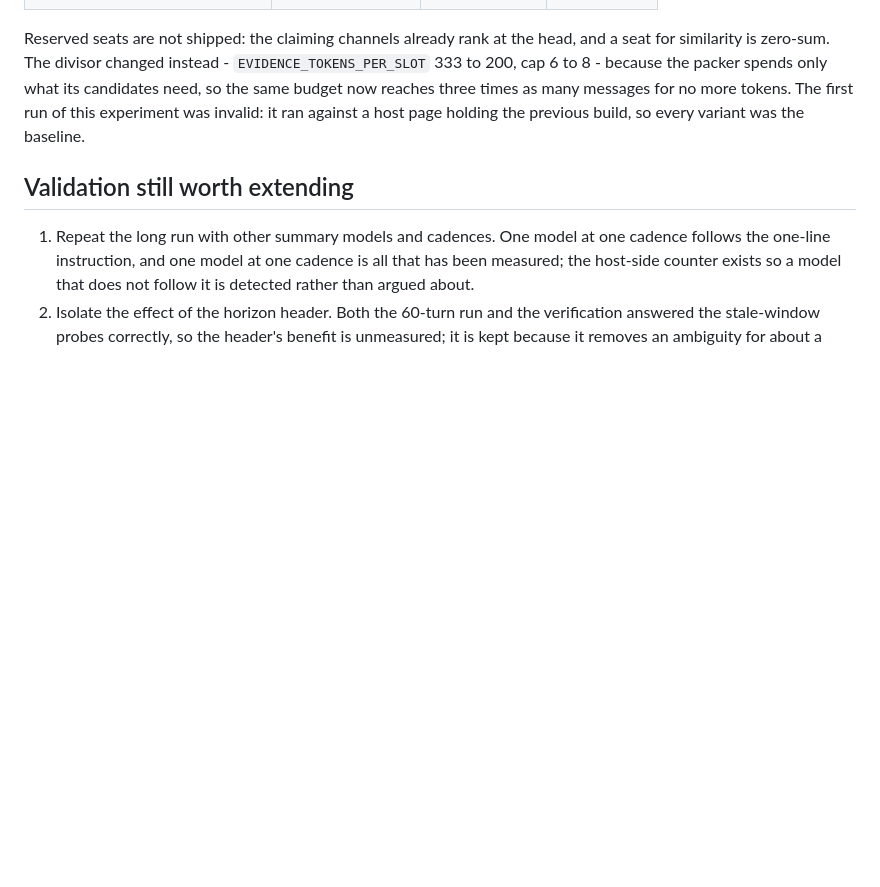
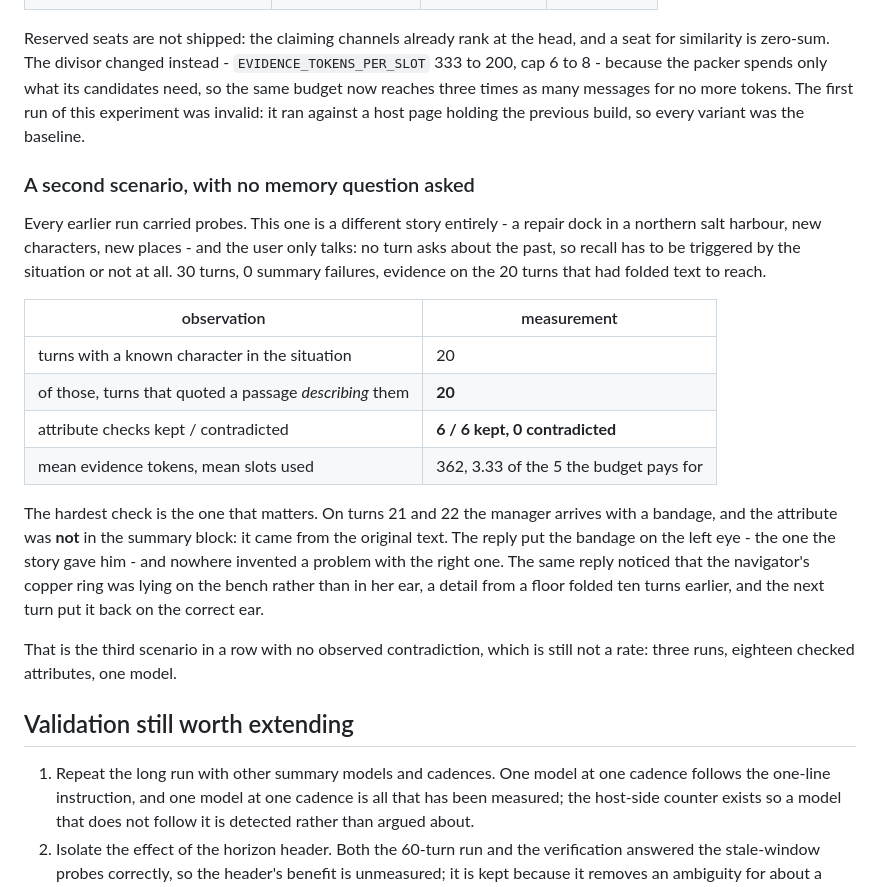
Before and after one commit to Icey0111/Memory-plugin, a Markdown page: dev_docs/04_roadmap.md, the part around the change. Rendered like a GitHub page; blank space fills up the shorter version.

Commit message:
docs: a second scenario, natural dialogue, no memory question asked
Every earlier run carried probes. This one is a different story - a repair dock in a
northern salt harbour, new characters and places - and the user only talks. No turn
asks about the past, so recall is either triggered by the situation or it does not
happen.

30 turns, 0 summary failures. Evidence was packed on the 20 turns that had folded
text to reach. A known character was in the situation on 20 turns and every one of
them quoted a passage that describes them. Six attribute checks, six kept, none
contradicted.

The load-bearing case: on turns 21 and 22 the manager arrives with a bandage and the
attribute was not in the summary block at all - it came from the original text. The
reply put it on the left eye, the one the story gave him, and invented nothing about
the right. The same reply noticed the navigator's copper ring was on the bench rather
than in her ear, a detail from a floor folded ten turns earlier, and the next turn
put it back on the correct ear.

Three scenarios now, eighteen checked attributes, no observed contradiction - which
is still not a rate.

```diff
--- a/dev_docs/04_roadmap.md
+++ b/dev_docs/04_roadmap.md
@@ -165,6 +165,29 @@ packer spends only what its candidates need, so the same budget now reaches thre
 no more tokens. The first run of this experiment was invalid: it ran against a host page holding the previous
 build, so every variant was the baseline.
 
+### A second scenario, with no memory question asked
+
+Every earlier run carried probes. This one is a different story entirely - a repair dock in a northern salt
+harbour, new characters, new places - and the user only talks: no turn asks about the past, so recall has to be
+triggered by the situation or not at all. 30 turns, 0 summary failures, evidence on the 20 turns that had
+folded text to reach.
+
+| observation | measurement |
+| --- | --- |
+| turns with a known character in the situation | 20 |
+| of those, turns that quoted a passage *describing* them | **20** |
+| attribute checks kept / contradicted | **6 / 6 kept, 0 contradicted** |
+| mean evidence tokens, mean slots used | 362, 3.33 of the 5 the budget pays for |
+
+The hardest check is the one that matters. On turns 21 and 22 the manager arrives with a bandage, and the
+attribute was **not** in the summary block: it came from the original text. The reply put the bandage on the
+left eye - the one the story gave him - and nowhere invented a problem with the right one. The same reply
+noticed that the navigator's copper ring was lying on the bench rather than in her ear, a detail from a floor
+folded ten turns earlier, and the next turn put it back on the correct ear.
+
+That is the third scenario in a row with no observed contradiction, which is still not a rate: three runs,
+eighteen checked attributes, one model.
+
 ## Validation still worth extending
 
 1. Repeat the long run with other summary models and cadences. One model at one cadence follows the one-line
```
